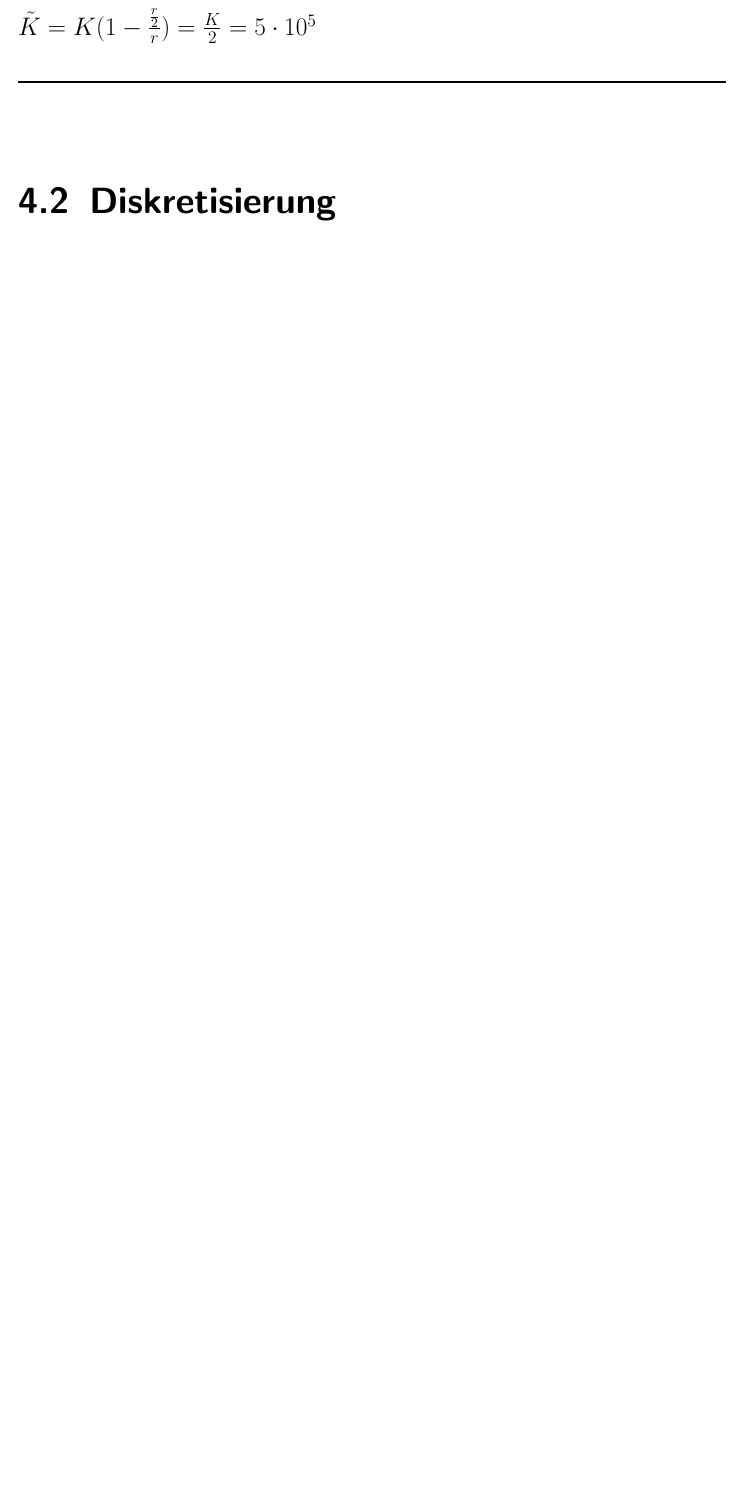
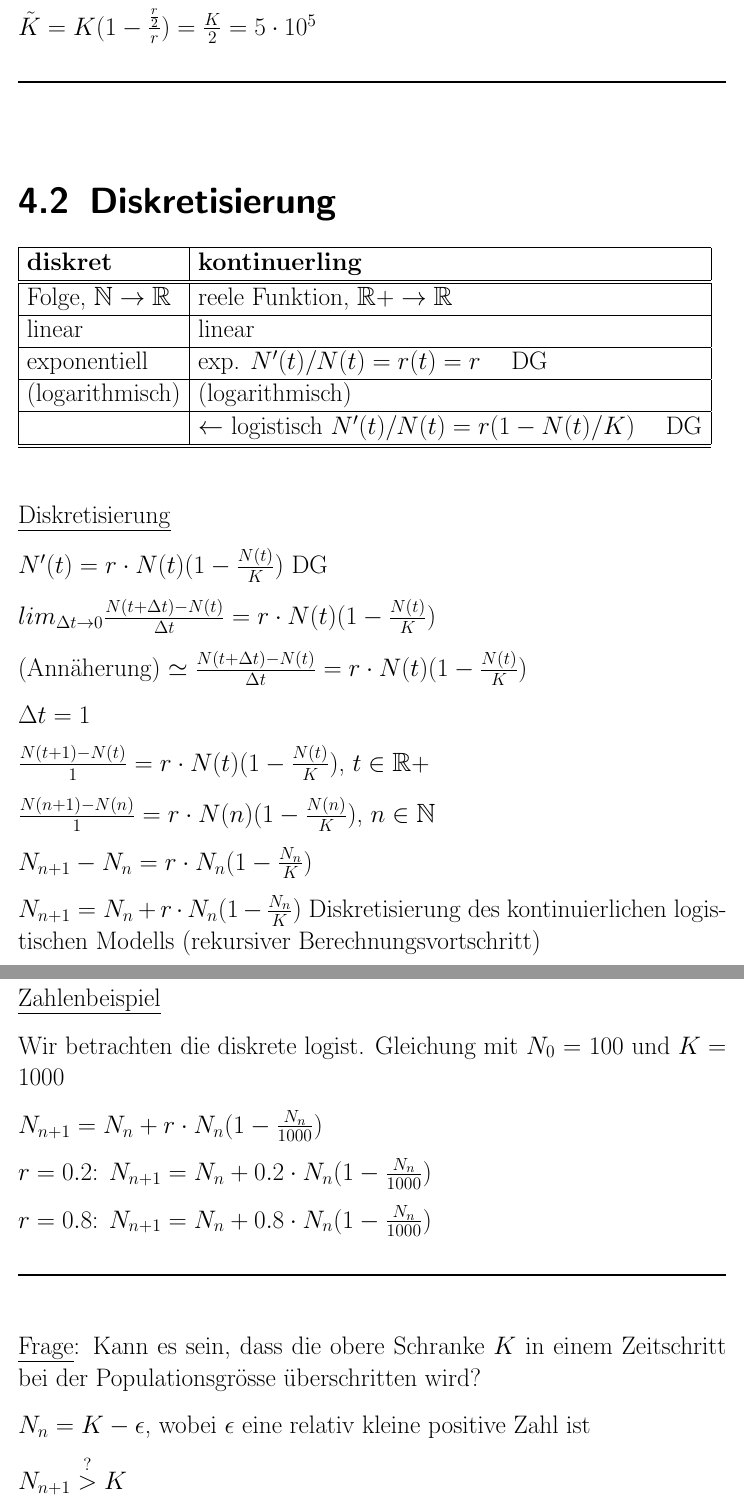
Before and after one commit to kyriakosschwarz/unibe, a LaTeX thesis (mathbio/ETI_HS14.tex): part of page 21 of 21 before the commit and two parts of pages 21 and 22 of 23 after it, the two joined at a grey line, cut so that both start at the same text, the shorter picture padded with empty space. Compiled offline with pdfLaTeX.

Commit message:
Vierte Woche komplett

```diff
--- a/mathbio/ETI_HS14.tex
+++ b/mathbio/ETI_HS14.tex
@@ -664,9 +664,50 @@ $\tilde{K} = K(1-\frac{\frac{r}{2}}{r}) = \frac{K}{2} = 5\cdot 10^5$
 
 \section{Diskretisierung}
 
+\begin{tabular}{| l | l |}
+	\hline
+	\textbf{diskret} & \textbf{kontinuerling} \\ \hline \hline
+	Folge, $\mathbb{N} \rightarrow \mathbb{R}$ & reele Funktion, $\mathbb{R+} \rightarrow \mathbb{R}$ \\ \hline
+	linear & linear \\ \hline
+	exponentiell & exp. $N'(t)/N(t) = r(t) = r$ \:\:\: DG \\ \hline
+	(logarithmisch) & (logarithmisch) \\ \hline
+	& $\leftarrow$ logistisch $N'(t)/N(t) = r(1-N(t)/K)$ \:\:\: DG \\ \hline
+	\hline
+\end{tabular}
 
+\vspace{1cm}
+\uline{Diskretisierung}
 
+$N'(t) = r\cdot N(t) (1-\frac{N(t)}{K})$ DG
 
+$lim_{\Delta t \to 0}\frac{N(t+\Delta t) - N(t)}{\Delta t} = r\cdot N(t) (1-\frac{N(t)}{K})$
 
+(Annäherung) $\simeq \frac{N(t+\Delta t) - N(t)}{\Delta t} = r\cdot N(t) (1-\frac{N(t)}{K})$
 
+$\Delta t = 1$
 
+$\frac{N(t+1) - N(t)}{1} = r\cdot N(t) (1-\frac{N(t)}{K})$, $t \in \mathbb{R+}$
+
+$\frac{N(n+1) - N(n)}{1} = r\cdot N(n) (1-\frac{N(n)}{K})$, $n \in \mathbb{N}$
+
+$N_{n+1} - N_n = r\cdot N_n (1-\frac{N_n}{K})$
+
+$N_{n+1} = N_n + r\cdot N_n (1-\frac{N_n}{K})$ Diskretisierung des kontinuierlichen logistischen Modells (rekursiver Berechnungsvortschritt)
+
+\uline{Zahlenbeispiel}
+
+Wir betrachten die diskrete logist. Gleichung mit $N_0$ = 100 und $K=1000$
+
+$N_{n+1} = N_n + r\cdot N_n (1-\frac{N_n}{1000})$
+
+$r = 0.2$: $N_{n+1} = N_n + 0.2 \cdot N_n (1-\frac{N_n}{1000})$
+
+$r = 0.8$: $N_{n+1} = N_n + 0.8 \cdot N_n (1-\frac{N_n}{1000})$
+
+\rule{\textwidth}{0.4mm}\\
+
+\uline{Frage}: Kann es sein, dass die obere Schranke $K$ in einem Zeitschritt bei der Populationsgrösse überschritten wird?
+
+$N_n = K - \epsilon$, wobei $\epsilon$ eine relativ kleine positive Zahl ist
+
+$N_{n+1} \stackrel{?}{>} K$
```
Also changed, not shown: mathbio/ETI_HS14.pdf, mathbio/ETI_HS14.tex (24 more changed lines), 2 other files.
